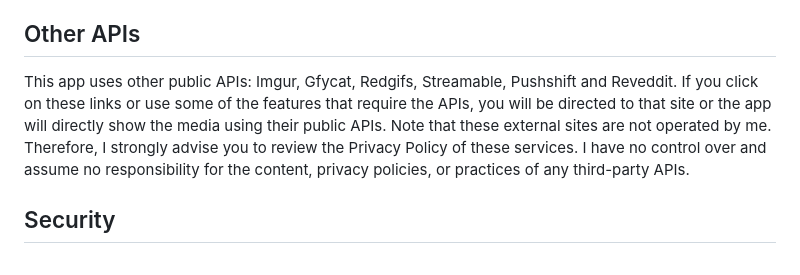
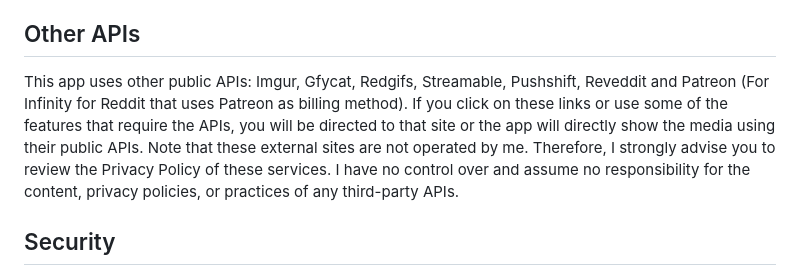
Before and after one commit to Docile-Alligator/Docile-Alligator.github.io, a Markdown page: README.md, the part around the change. Drawn GitHub-style.

```diff
--- a/README.md
+++ b/README.md
@@ -27,7 +27,7 @@ This Service may contain links to other sites. If you click on these links, you
 The non-Patreon version of Infinity for Reddit uses Google Play Billing library to manage payments and subscriptions. Infinity for Reddit now require subscription to use since Reddit started charging API usage on July 1st, 2023. Your Google Play order number, order date, and location (including your city, state/province, country and ZIP code) will be available to me, but they are not personally identifiable. You should check Google Play services' privacy policy for more details.
 
 ## Other APIs
-This app uses other public APIs: Imgur, Gfycat, Redgifs, Streamable, Pushshift and Reveddit. If you click on these links or use some of the features that require the APIs, you will be directed to that site or the app will directly show the media using their public APIs. Note that these external sites are not operated by me. Therefore, I strongly advise you to review the Privacy Policy of these services. I have no control over and assume no responsibility for the content, privacy policies, or practices of any third-party APIs.
+This app uses other public APIs: Imgur, Gfycat, Redgifs, Streamable, Pushshift, Reveddit and Patreon (For Infinity for Reddit that uses Patreon as billing method). If you click on these links or use some of the features that require the APIs, you will be directed to that site or the app will directly show the media using their public APIs. Note that these external sites are not operated by me. Therefore, I strongly advise you to review the Privacy Policy of these services. I have no control over and assume no responsibility for the content, privacy policies, or practices of any third-party APIs.
 
 ## Security
 
```
